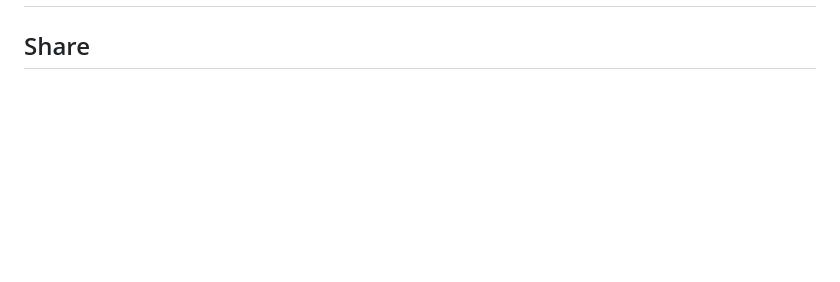
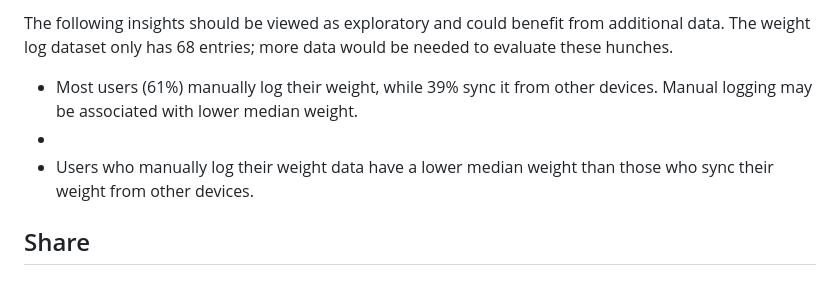
Before and after one commit to angelhumano/google_analytics_cert_capstone, a Markdown page: README.md, the part around one of its changes. GitHub-like rendering; blank space fills up the shorter version.

```diff
--- a/README.md
+++ b/README.md
@@ -129,3 +171,15 @@ All data cleaning steps are documented in the project's [R notebook](). Please r
+The following insights should be viewed as exploratory and could benefit from additional data. The weight log dataset only has 68 entries; more data would be needed to evaluate these hunches.
+- Most users (61%) manually log their weight, while 39% sync it from other devices. Manual logging may be associated with lower median weight.
+-
+- Users who manually log their weight data have a lower median weight than those who sync their weight from other devices.
+
+
+
+
+
+
+
+
 
 
 
```
Also changed, not shown: other parts of README.md (+42 -0 lines).
